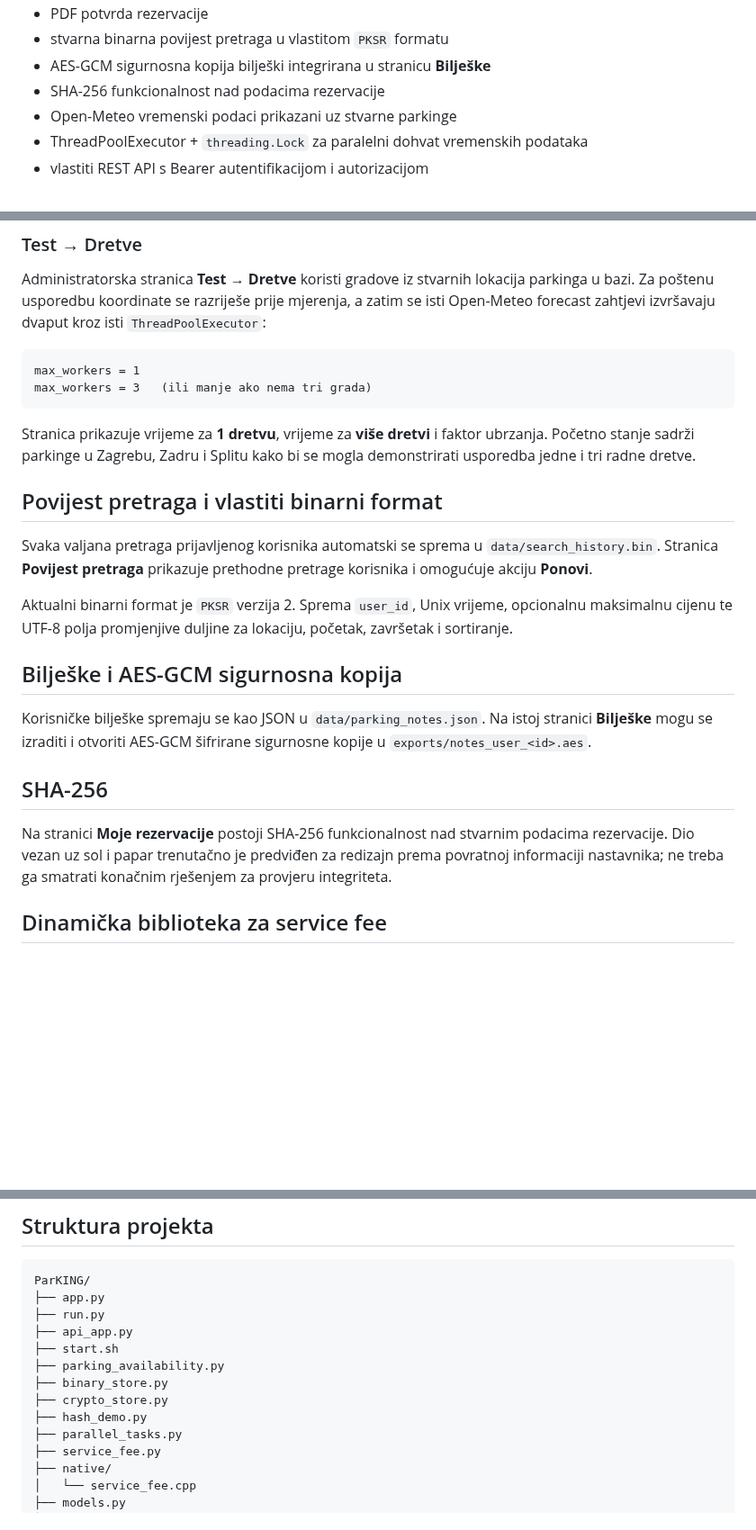
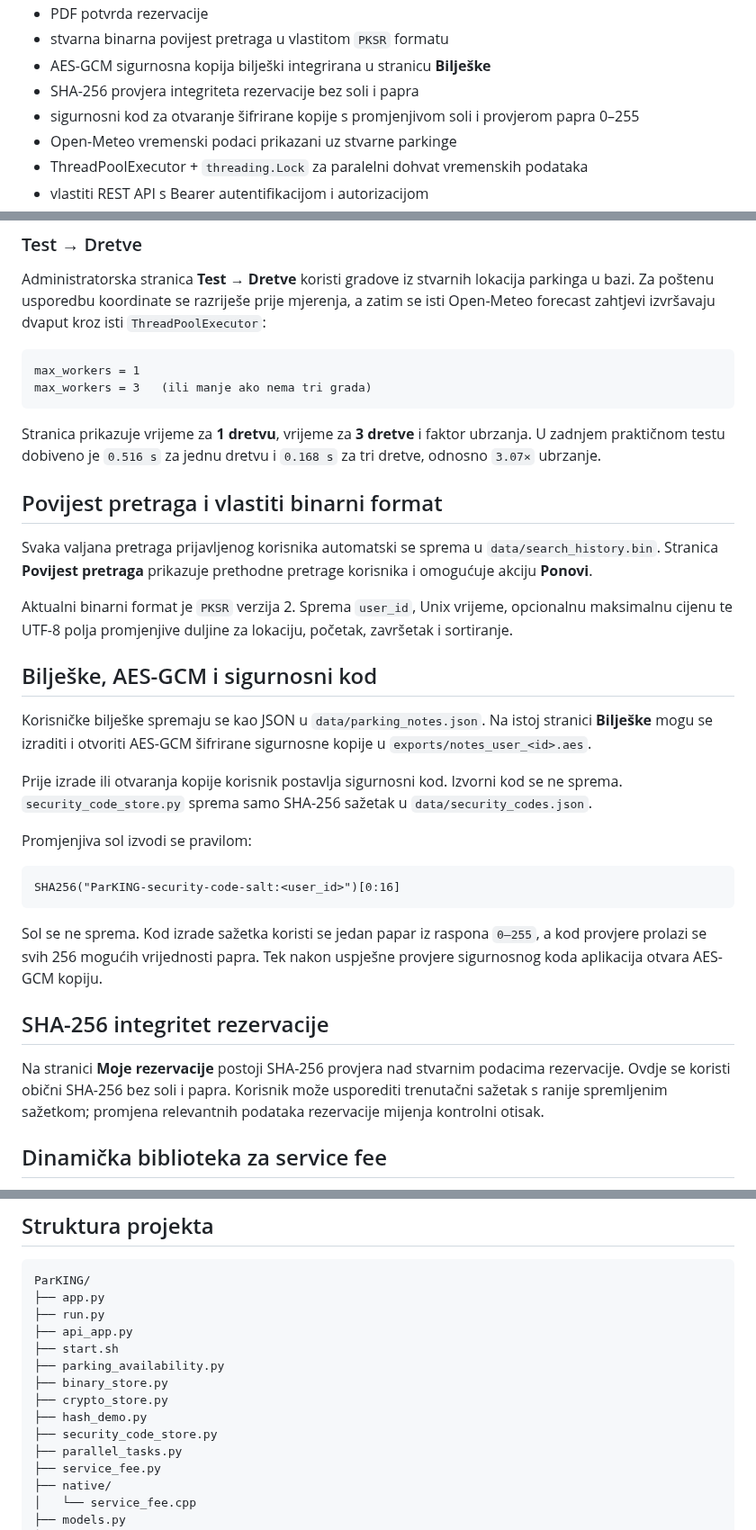
Before and after one commit to HeadshotFTW/ParKING, a Markdown page: README.md, 3 parts joined by grey strips. Shown at 90% size. GitHub-like rendering; blank space fills up the shorter version.

Commit message:
Update README for redesigned security code hashing

````diff
--- a/README.md
+++ b/README.md
@@ -19,7 +19,8 @@ ParKING je Flask web aplikacija za oglašavanje i rezervaciju privatnih parkirni
 - PDF potvrda rezervacije
 - stvarna binarna povijest pretraga u vlastitom `PKSR` formatu
 - AES-GCM sigurnosna kopija bilješki integrirana u stranicu **Bilješke**
-- SHA-256 funkcionalnost nad podacima rezervacije
+- SHA-256 provjera integriteta rezervacije bez soli i papra
+- sigurnosni kod za otvaranje šifrirane kopije s promjenjivom soli i provjerom papra 0–255
 - Open-Meteo vremenski podaci prikazani uz stvarne parkinge
 - ThreadPoolExecutor + `threading.Lock` za paralelni dohvat vremenskih podataka
 - vlastiti REST API s Bearer autentifikacijom i autorizacijom
@@ -58,7 +59,7 @@ max_workers = 1
 max_workers = 3   (ili manje ako nema tri grada)
 ```
 
-Stranica prikazuje vrijeme za **1 dretvu**, vrijeme za **više dretvi** i faktor ubrzanja. Početno stanje sadrži parkinge u Zagrebu, Zadru i Splitu kako bi se mogla demonstrirati usporedba jedne i tri radne dretve.
+Stranica prikazuje vrijeme za **1 dretvu**, vrijeme za **3 dretve** i faktor ubrzanja. U zadnjem praktičnom testu dobiveno je `0.516 s` za jednu dretvu i `0.168 s` za tri dretve, odnosno `3.07×` ubrzanje.
 
 ## Povijest pretraga i vlastiti binarni format
 
@@ -66,13 +67,23 @@ Svaka valjana pretraga prijavljenog korisnika automatski se sprema u `data/searc
 
 Aktualni binarni format je `PKSR` verzija 2. Sprema `user_id`, Unix vrijeme, opcionalnu maksimalnu cijenu te UTF-8 polja promjenjive duljine za lokaciju, početak, završetak i sortiranje.
 
-## Bilješke i AES-GCM sigurnosna kopija
+## Bilješke, AES-GCM i sigurnosni kod
 
 Korisničke bilješke spremaju se kao JSON u `data/parking_notes.json`. Na istoj stranici **Bilješke** mogu se izraditi i otvoriti AES-GCM šifrirane sigurnosne kopije u `exports/notes_user_<id>.aes`.
 
-## SHA-256
+Prije izrade ili otvaranja kopije korisnik postavlja sigurnosni kod. Izvorni kod se ne sprema. `security_code_store.py` sprema samo SHA-256 sažetak u `data/security_codes.json`.
 
-Na stranici **Moje rezervacije** postoji SHA-256 funkcionalnost nad stvarnim podacima rezervacije. Dio vezan uz sol i papar trenutačno je predviđen za redizajn prema povratnoj informaciji nastavnika; ne treba ga smatrati konačnim rješenjem za provjeru integriteta.
+Promjenjiva sol izvodi se pravilom:
+
+```text
+SHA256("ParKING-security-code-salt:<user_id>")[0:16]
+```
+
+Sol se ne sprema. Kod izrade sažetka koristi se jedan papar iz raspona `0–255`, a kod provjere prolazi se svih 256 mogućih vrijednosti papra. Tek nakon uspješne provjere sigurnosnog koda aplikacija otvara AES-GCM kopiju.
+
+## SHA-256 integritet rezervacije
+
+Na stranici **Moje rezervacije** postoji SHA-256 provjera nad stvarnim podacima rezervacije. Ovdje se koristi obični SHA-256 bez soli i papra. Korisnik može usporediti trenutačni sažetak s ranije spremljenim sažetkom; promjena relevantnih podataka rezervacije mijenja kontrolni otisak.
 
 ## Dinamička biblioteka za service fee
 
@@ -109,6 +120,7 @@ ParKING/
 ├── binary_store.py
 ├── crypto_store.py
 ├── hash_demo.py
+├── security_code_store.py
 ├── parallel_tasks.py
 ├── service_fee.py
 ├── native/
````
